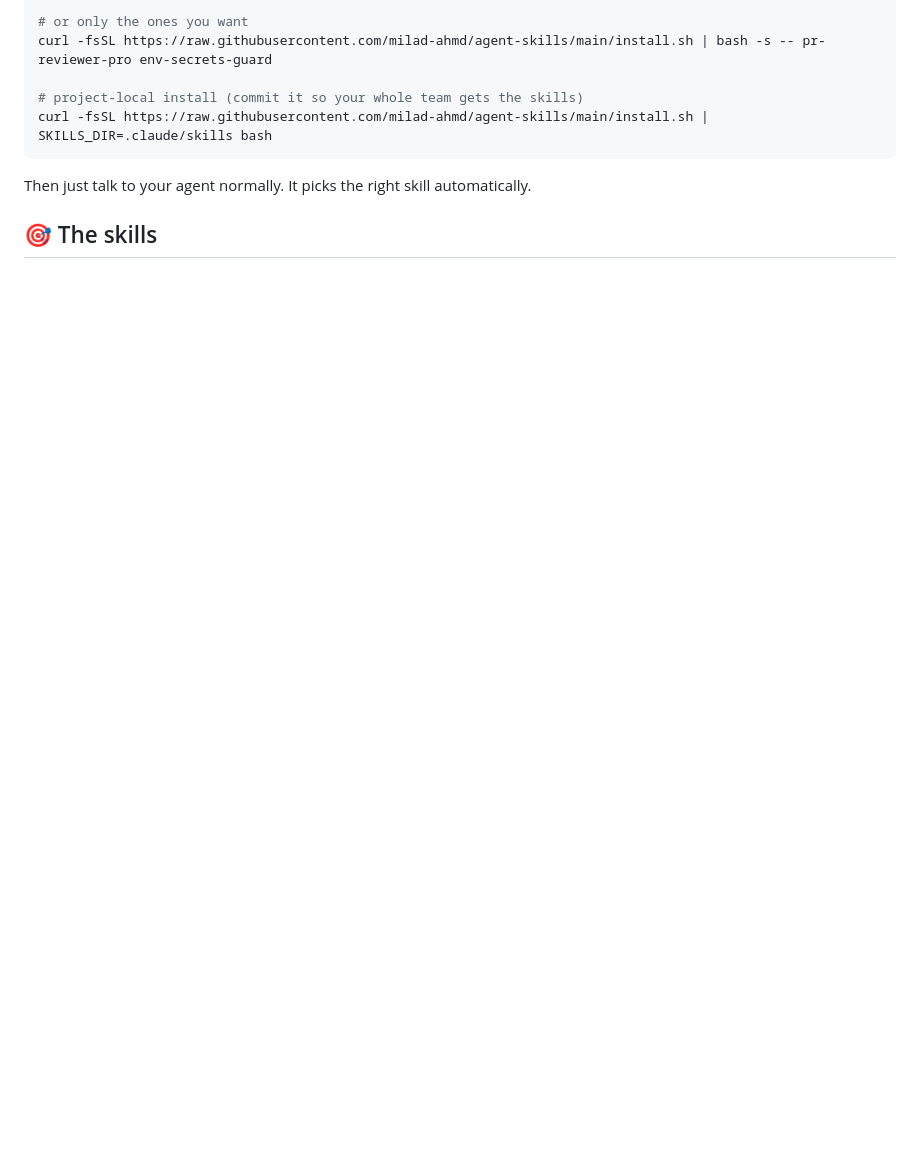
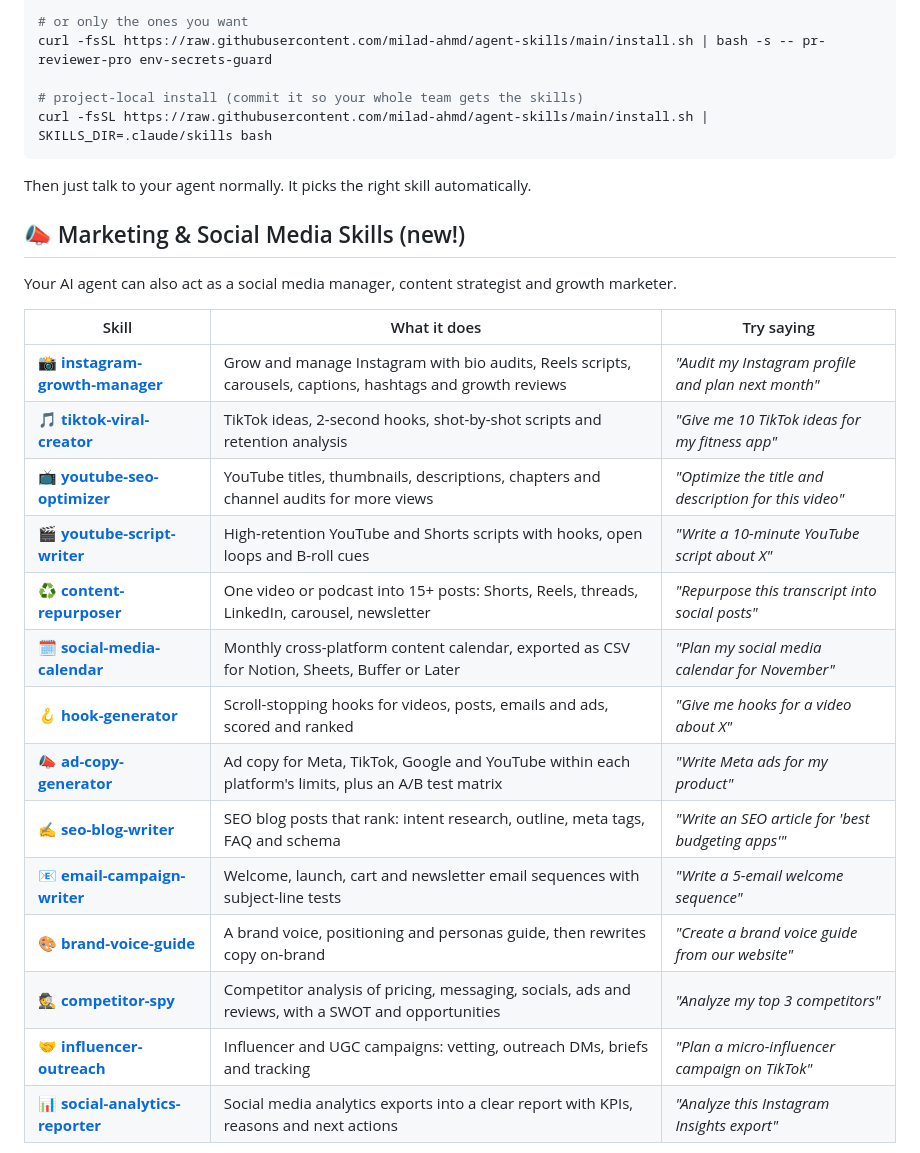
Before and after one commit to milad-ahmd/agent-skills, a Markdown page: README.md, the part around the change printed below. Rendered like a GitHub page; blank space fills up the shorter version.

```diff
--- a/README.md
+++ b/README.md
@@ -32,4 +34,24 @@ curl -fsSL https://raw.githubusercontent.com/milad-ahmd/agent-skills/main/instal
 
 Then just talk to your agent normally. It picks the right skill automatically.
 
-## 🎯 The skills
+## 📣 Marketing & Social Media Skills (new!)
+
+Your AI agent can also act as a social media manager, content strategist and growth marketer.
+
+| Skill | What it does | Try saying |
+|---|---|---|
+| 📸 [**instagram-growth-manager**](https://github.com/milad-ahmd/instagram-growth-manager) | Grow and manage Instagram with bio audits, Reels scripts, carousels, captions, hashtags and growth reviews | *"Audit my Instagram profile and plan next month"* |
+| 🎵 [**tiktok-viral-creator**](https://github.com/milad-ahmd/tiktok-viral-creator) | TikTok ideas, 2-second hooks, shot-by-shot scripts and retention analysis | *"Give me 10 TikTok ideas for my fitness app"* |
+| 📺 [**youtube-seo-optimizer**](https://github.com/milad-ahmd/youtube-seo-optimizer) | YouTube titles, thumbnails, descriptions, chapters and channel audits for more views | *"Optimize the title and description for this video"* |
+| 🎬 [**youtube-script-writer**](https://github.com/milad-ahmd/youtube-script-writer) | High-retention YouTube and Shorts scripts with hooks, open loops and B-roll cues | *"Write a 10-minute YouTube script about X"* |
+| ♻️ [**content-repurposer**](https://github.com/milad-ahmd/content-repurposer) | One video or podcast into 15+ posts: Shorts, Reels, threads, LinkedIn, carousel, newsletter | *"Repurpose this transcript into social posts"* |
+| 🗓️ [**social-media-calendar**](https://github.com/milad-ahmd/social-media-calendar) | Monthly cross-platform content calendar, exported as CSV for Notion, Sheets, Buffer or Later | *"Plan my social media calendar for November"* |
+| 🪝 [**hook-generator**](https://github.com/milad-ahmd/hook-generator) | Scroll-stopping hooks for videos, posts, emails and ads, scored and ranked | *"Give me hooks for a video about X"* |
+| 📣 [**ad-copy-generator**](https://github.com/milad-ahmd/ad-copy-generator) | Ad copy for Meta, TikTok, Google and YouTube within each platform's limits, plus an A/B test matrix | *"Write Meta ads for my product"* |
+| ✍️ [**seo-blog-writer**](https://github.com/milad-ahmd/seo-blog-writer) | SEO blog posts that rank: intent research, outline, meta tags, FAQ and schema | *"Write an SEO article for 'best budgeting apps'"* |
+| 📧 [**email-campaign-writer**](https://github.com/milad-ahmd/email-campaign-writer) | Welcome, launch, cart and newsletter email sequences with subject-line tests | *"Write a 5-email welcome sequence"* |
+| 🎨 [**brand-voice-guide**](https://github.com/milad-ahmd/brand-voice-guide) | A brand voice, positioning and personas guide, then rewrites copy on-brand | *"Create a brand voice guide from our website"* |
+| 🕵️ [**competitor-spy**](https://github.com/milad-ahmd/competitor-spy) | Competitor analysis of pricing, messaging, socials, ads and reviews, with a SWOT and opportunities | *"Analyze my top 3 competitors"* |
+| 🤝 [**influencer-outreach**](https://github.com/milad-ahmd/influencer-outreach) | Influencer and UGC campaigns: vetting, outreach DMs, briefs and tracking | *"Plan a micro-influencer campaign on TikTok"* |
+| 📊 [**social-analytics-reporter**](https://github.com/milad-ahmd/social-analytics-reporter) | Social media analytics exports into a clear report with KPIs, reasons and next actions | *"Analyze this Instagram Insights export"* |
+
```
Also changed, not shown: other parts of README.md (+10 -5 lines), assets/demo-analytics.gif (added), assets/demo-install.gif (added), 2 other files.
